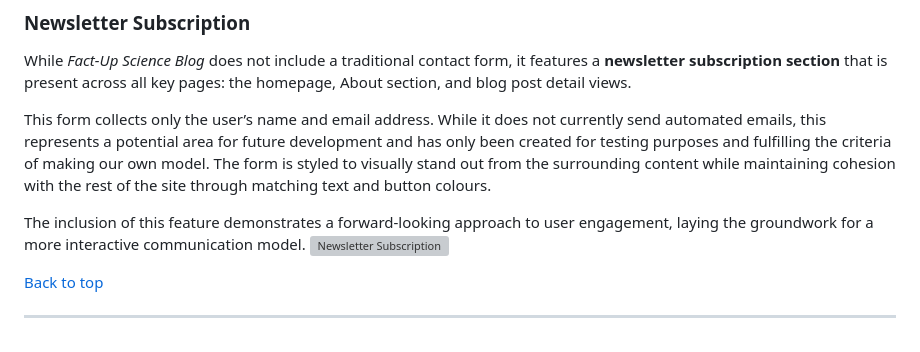
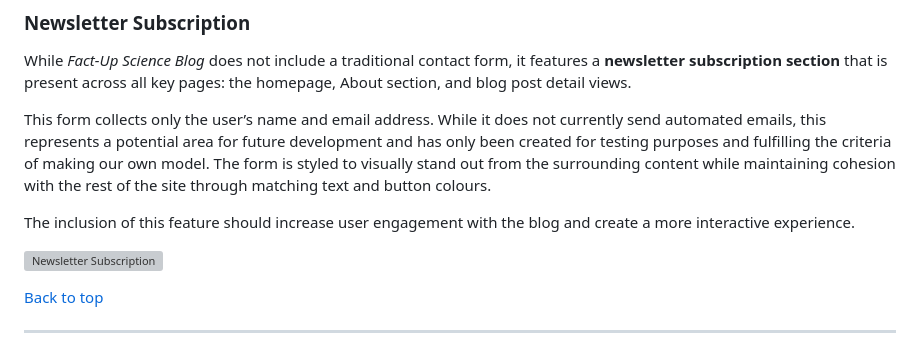
Before and after one commit to Zozo62442/fact-up-science, a Markdown page: README.md, the part around the change. Drawn GitHub-style; grey boxes are pictures that could not be loaded.

Commit message:
Wording changes to README.md file

```diff
--- a/README.md
+++ b/README.md
@@ -290,7 +290,8 @@ While *Fact-Up Science Blog* does not include a traditional contact form, it fea
 
 This form collects only the user’s name and email address. While it does not currently send automated emails, this represents a potential area for future development and has only been created for testing purposes and fulfilling the criteria of making our own model. The form is styled to visually stand out from the surrounding content while maintaining cohesion with the rest of the site through matching text and button colours.
 
-The inclusion of this feature demonstrates a forward-looking approach to user engagement, laying the groundwork for a more interactive communication model.
+The inclusion of this feature should increase user engagement with the blog and create a more interactive experience.
+
 ![Newsletter Subscription](/docs/readme-md/newsletter-subscription.png)
 
 [Back to top](#contents)
```
